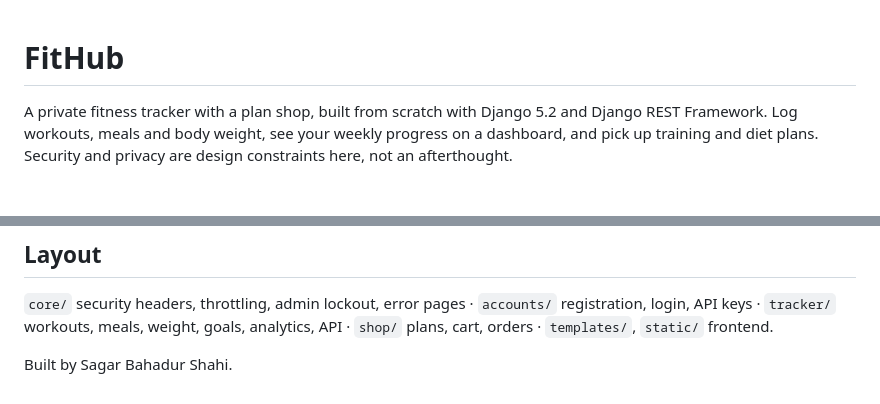
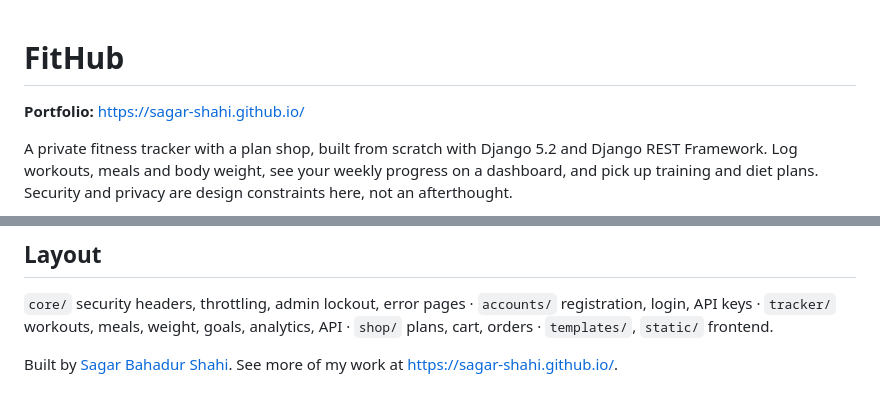
Before and after one commit to Sagar-Shahi/fitness-hub, a Markdown page: README.md, 2 parts joined by grey strips. Rendered like a GitHub page; blank space fills up the shorter version.

Commit message:
README: link to portfolio website
Co-Authored-By: Claude Sonnet 5.5 <noreply@anthropic.com>
Claude-Session: https://claude.ai/code/session_01BKT1hvKwaNXdb1rh67TnhL

```diff
--- a/README.md
+++ b/README.md
@@ -1,4 +1,6 @@
 # FitHub
+
+**Portfolio:** [https://sagar-shahi.github.io/](https://sagar-shahi.github.io/)
 
 A private fitness tracker with a plan shop, built from scratch with Django 5.2 and Django REST Framework.
 Log workouts, meals and body weight, see your weekly progress on a dashboard, and pick up training and diet plans.
@@ -102,4 +104,4 @@ A `Dockerfile` (non-root user) is included. I could not pull the `python:3.13-sl
 ## Layout
 `core/` security headers, throttling, admin lockout, error pages · `accounts/` registration, login, API keys · `tracker/` workouts, meals, weight, goals, analytics, API · `shop/` plans, cart, orders · `templates/`, `static/` frontend.
 
-Built by Sagar Bahadur Shahi.
+Built by [Sagar Bahadur Shahi](https://sagar-shahi.github.io/). See more of my work at [https://sagar-shahi.github.io/](https://sagar-shahi.github.io/).
```
